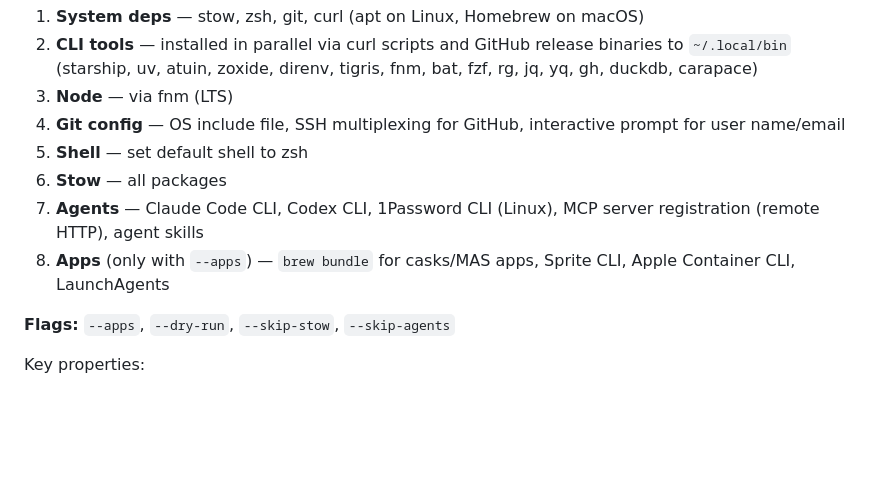
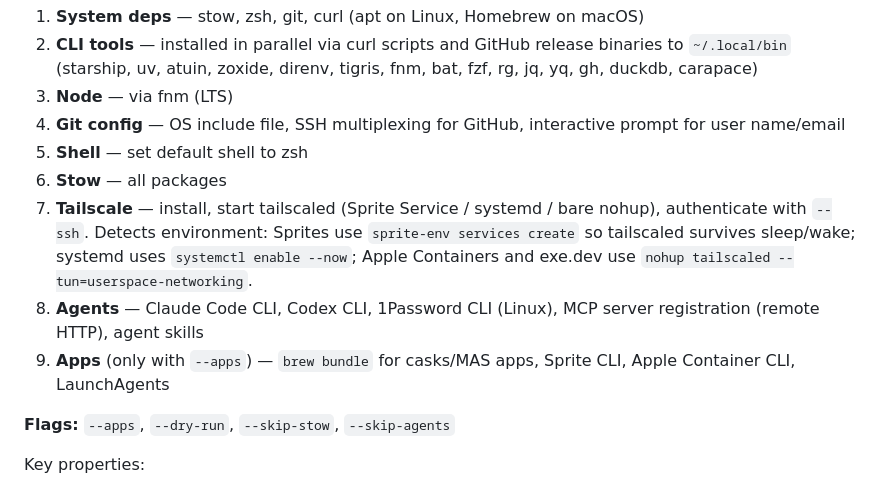
Before and after one commit to kylelundstedt/dotfiles, a Markdown page: AGENTS.md, the part around the change. Drawn GitHub-style; blank space fills up the shorter version.

Commit message:
Add Tailscale as install.sh step 7 in project instructions

```diff
--- a/AGENTS.md
+++ b/AGENTS.md
@@ -50,8 +50,9 @@ The install script sets up a machine from scratch. It runs sequentially through:
 4. **Git config** — OS include file, SSH multiplexing for GitHub, interactive prompt for user name/email
 5. **Shell** — set default shell to zsh
 6. **Stow** — all packages
-7. **Agents** — Claude Code CLI, Codex CLI, 1Password CLI (Linux), MCP server registration (remote HTTP), agent skills
-8. **Apps** (only with `--apps`) — `brew bundle` for casks/MAS apps, Sprite CLI, Apple Container CLI, LaunchAgents
+7. **Tailscale** — install, start tailscaled (Sprite Service / systemd / bare nohup), authenticate with `--ssh`. Detects environment: Sprites use `sprite-env services create` so tailscaled survives sleep/wake; systemd uses `systemctl enable --now`; Apple Containers and exe.dev use `nohup tailscaled --tun=userspace-networking`.
+8. **Agents** — Claude Code CLI, Codex CLI, 1Password CLI (Linux), MCP server registration (remote HTTP), agent skills
+9. **Apps** (only with `--apps`) — `brew bundle` for casks/MAS apps, Sprite CLI, Apple Container CLI, LaunchAgents
 
 **Flags:** `--apps`, `--dry-run`, `--skip-stow`, `--skip-agents`
 
```
